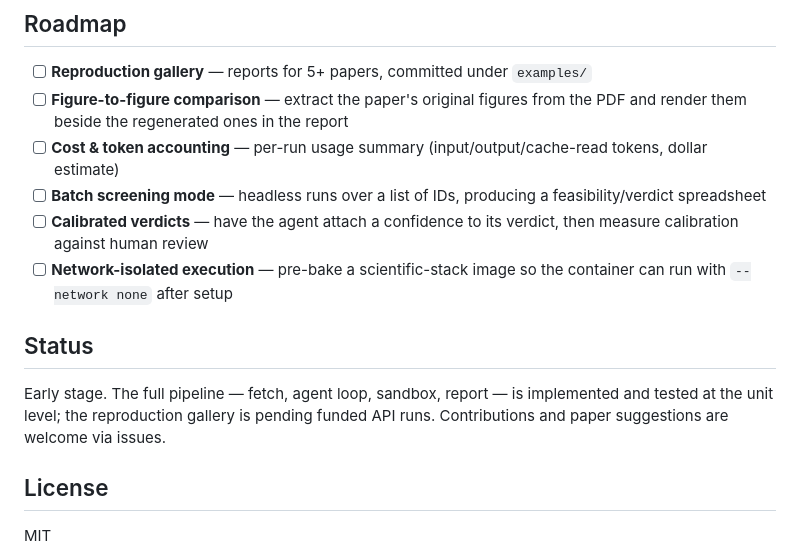
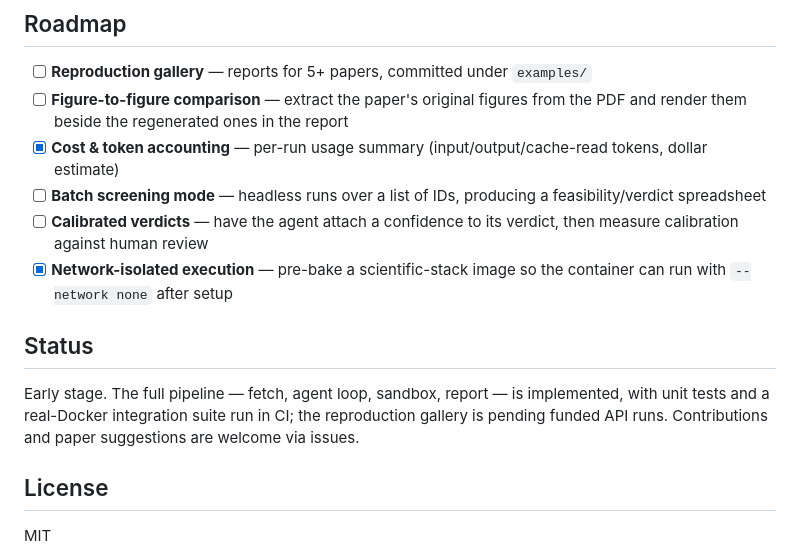
Before and after one commit to oscartiz/arxiv-reproducer, a Markdown page: README.md, the part around the change. GitHub-like rendering.

Commit message:
README: tick delivered roadmap items, reflect CI integration coverage
Cost & token accounting shipped in M3, network-isolated execution in M1;
the status line now mentions the real-Docker integration suite in CI.

```diff
--- a/README.md
+++ b/README.md
@@ -186,14 +186,14 @@ Poor candidates: anything needing proprietary data, large-scale training, or phy
 
 - [ ] **Reproduction gallery** — reports for 5+ papers, committed under `examples/`
 - [ ] **Figure-to-figure comparison** — extract the paper's original figures from the PDF and render them beside the regenerated ones in the report
-- [ ] **Cost & token accounting** — per-run usage summary (input/output/cache-read tokens, dollar estimate)
+- [x] **Cost & token accounting** — per-run usage summary (input/output/cache-read tokens, dollar estimate)
 - [ ] **Batch screening mode** — headless runs over a list of IDs, producing a feasibility/verdict spreadsheet
 - [ ] **Calibrated verdicts** — have the agent attach a confidence to its verdict, then measure calibration against human review
-- [ ] **Network-isolated execution** — pre-bake a scientific-stack image so the container can run with `--network none` after setup
+- [x] **Network-isolated execution** — pre-bake a scientific-stack image so the container can run with `--network none` after setup
 
 ## Status
 
-Early stage. The full pipeline — fetch, agent loop, sandbox, report — is implemented and tested at the unit level; the reproduction gallery is pending funded API runs. Contributions and paper suggestions are welcome via issues.
+Early stage. The full pipeline — fetch, agent loop, sandbox, report — is implemented, with unit tests and a real-Docker integration suite run in CI; the reproduction gallery is pending funded API runs. Contributions and paper suggestions are welcome via issues.
 
 ## License
 
```
